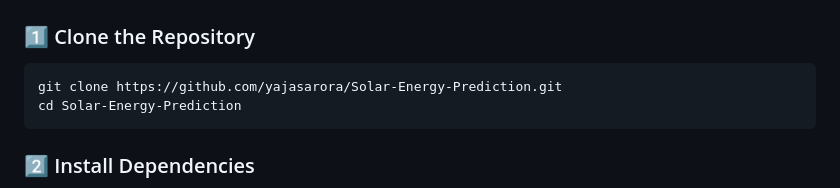
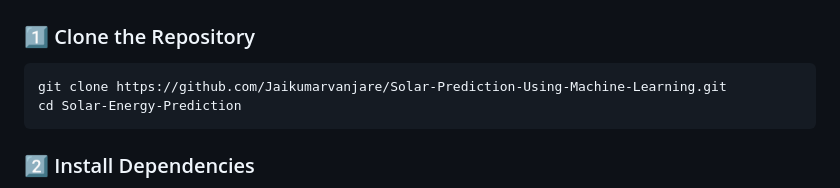
Before and after one commit to Jaikumarvanjare/Solar-Prediction-Using-Machine-Learning, a Markdown page: README.md, the part around the change. Drawn GitHub-style.

````diff
--- a/README.md
+++ b/README.md
@@ -46,7 +46,7 @@ The project uses the **Solar Prediction Dataset**, which contains key attributes
 
 ### 1️⃣ Clone the Repository
 ```bash
-git clone https://github.com/yajasarora/Solar-Energy-Prediction.git
+git clone https://github.com/Jaikumarvanjare/Solar-Prediction-Using-Machine-Learning.git
 cd Solar-Energy-Prediction
 ```
 
````
